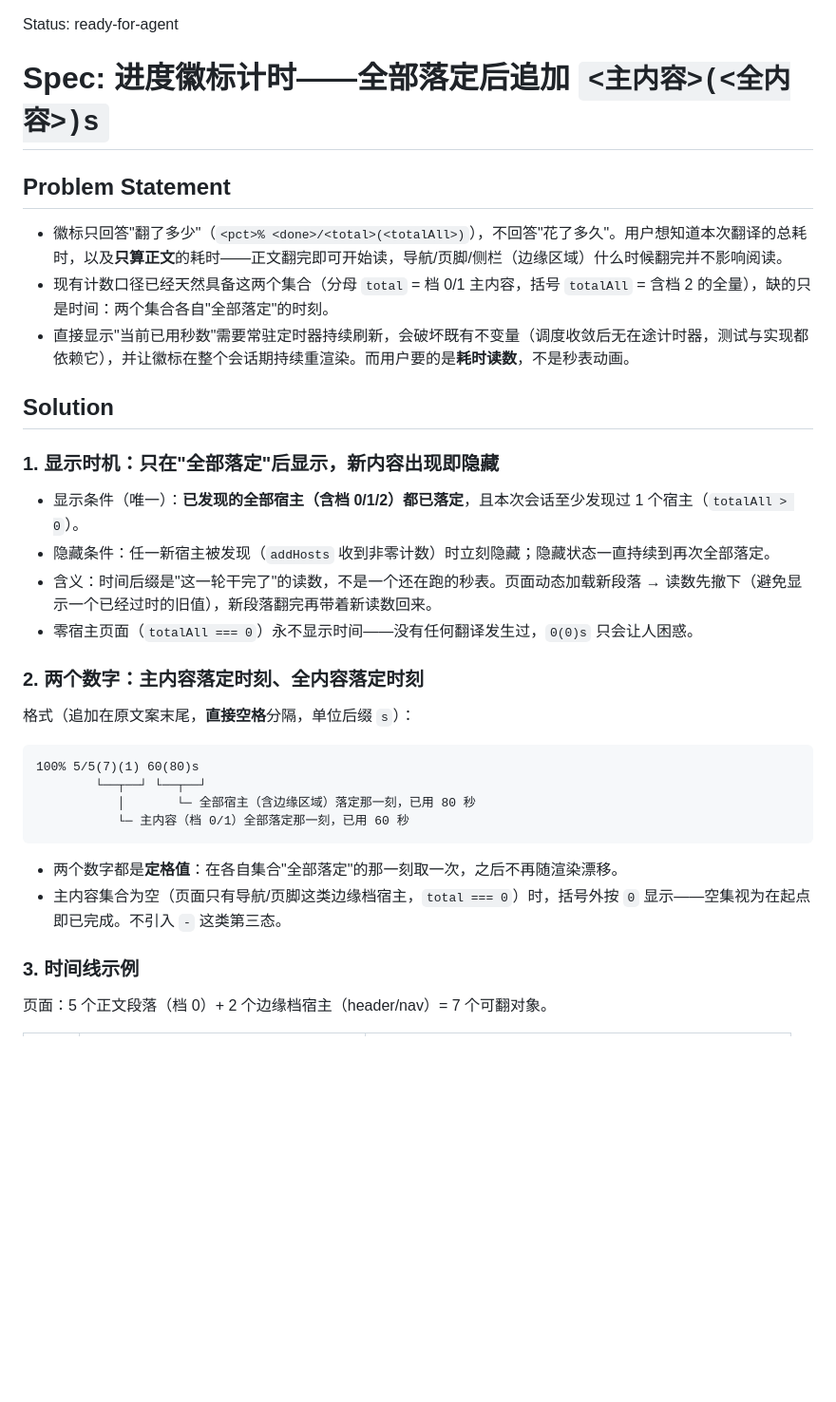
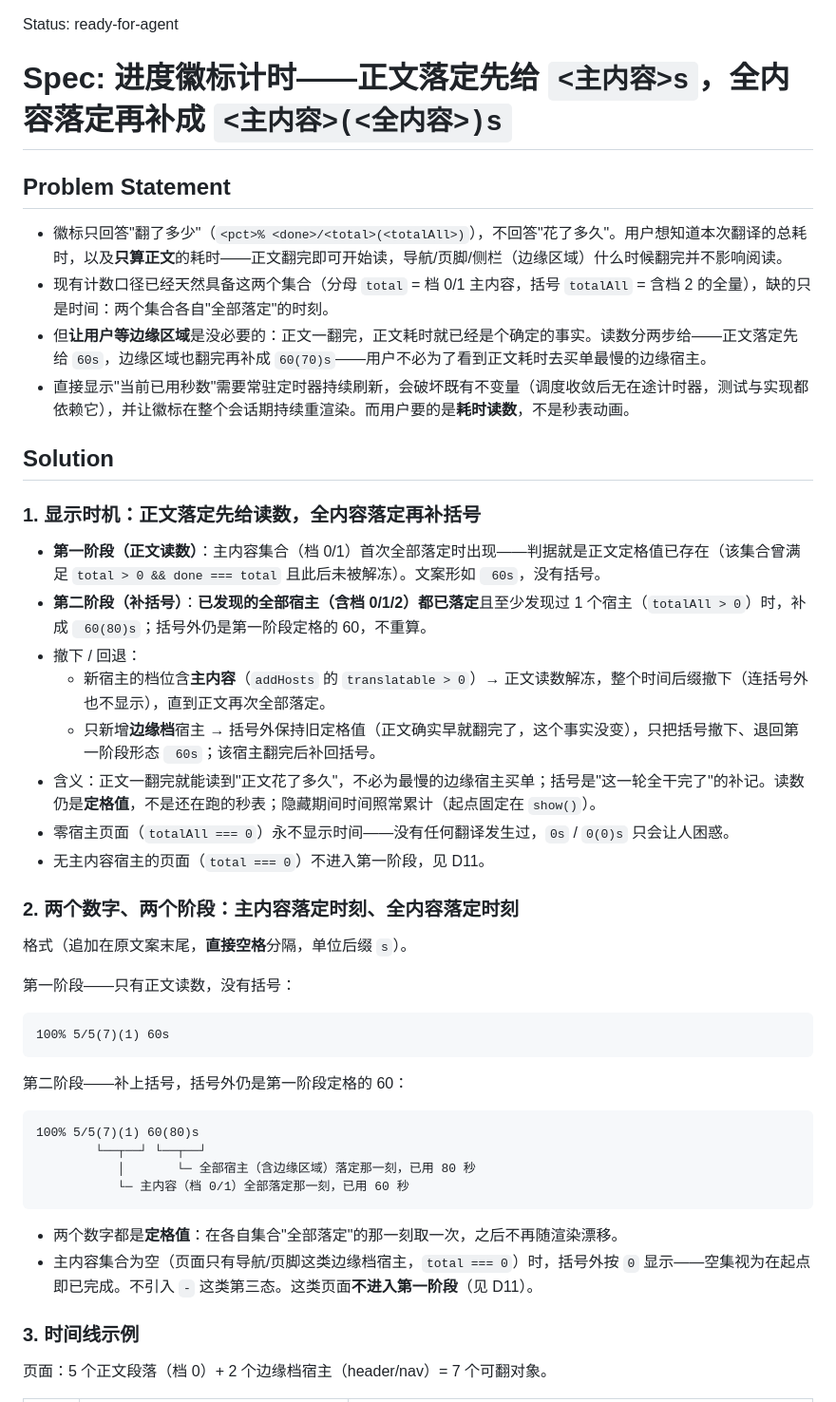
Before and after one commit to eligarfzzz/translate, a Markdown page: .scratch/badge-timer/spec.md, the part around one of its changes. Shown at 95% size. Drawn GitHub-style; blank space fills up the shorter version.

Commit message:
docs(badge-timer): spec 改为两段式耗时读数；新增票 04（实施）与票 05（文档同步）

````diff
--- a/.scratch/badge-timer/spec.md
+++ b/.scratch/badge-timer/spec.md
@@ -1,25 +1,38 @@
 Status: ready-for-agent
 
-# Spec: 进度徽标计时——全部落定后追加 `<主内容>(<全内容>)s`
+# Spec: 进度徽标计时——正文落定先给 `<主内容>s`，全内容落定再补成 `<主内容>(<全内容>)s`
 
 ## Problem Statement
 
 - 徽标只回答"翻了多少"（`<pct>% <done>/<total>(<totalAll>)`），不回答"花了多久"。用户想知道本次翻译的总耗时，以及**只算正文**的耗时——正文翻完即可开始读，导航/页脚/侧栏（边缘区域）什么时候翻完并不影响阅读。
 - 现有计数口径已经天然具备这两个集合（分母 `total` = 档 0/1 主内容，括号 `totalAll` = 含档 2 的全量），缺的只是时间：两个集合各自"全部落定"的时刻。
+- 但**让用户等边缘区域**是没必要的：正文一翻完，正文耗时就已经是个确定的事实。读数分两步给——正文落定先给 `60s`，边缘区域也翻完再补成 `60(70)s`——用户不必为了看到正文耗时去买单最慢的边缘宿主。
 - 直接显示"当前已用秒数"需要常驻定时器持续刷新，会破坏既有不变量（调度收敛后无在途计时器，测试与实现都依赖它），并让徽标在整个会话期持续重渲染。而用户要的是**耗时读数**，不是秒表动画。
 
 ## Solution
 
-### 1. 显示时机：只在"全部落定"后显示，新内容出现即隐藏
+### 1. 显示时机：正文落定先给读数，全内容落定再补括号
 
-- 显示条件（唯一）：**已发现的全部宿主（含档 0/1/2）都已落定**，且本次会话至少发现过 1 个宿主（`totalAll > 0`）。
-- 隐藏条件：任一新宿主被发现（`addHosts` 收到非零计数）时立刻隐藏；隐藏状态一直持续到再次全部落定。
-- 含义：时间后缀是"这一轮干完了"的读数，不是一个还在跑的秒表。页面动态加载新段落 → 读数先撤下（避免显示一个已经过时的旧值），新段落翻完再带着新读数回来。
-- 零宿主页面（`totalAll === 0`）永不显示时间——没有任何翻译发生过，`0(0)s` 只会让人困惑。
+- **第一阶段（正文读数）**：主内容集合（档 0/1）首次全部落定时出现——判据就是正文定格值已存在（该集合曾满足 `total > 0 && done === total` 且此后未被解冻）。文案形如 ` 60s`，没有括号。
+- **第二阶段（补括号）**：**已发现的全部宿主（含档 0/1/2）都已落定**且至少发现过 1 个宿主（`totalAll > 0`）时，补成 ` 60(80)s`；括号外仍是第一阶段定格的 60，不重算。
+- 撤下 / 回退：
+  - 新宿主的档位含**主内容**（`addHosts` 的 `translatable > 0`）→ 正文读数解冻，整个时间后缀撤下（连括号外也不显示），直到正文再次全部落定。
+  - 只新增**边缘档**宿主 → 括号外保持旧定格值（正文确实早就翻完了，这个事实没变），只把括号撤下、退回第一阶段形态 ` 60s`；该宿主翻完后补回括号。
+- 含义：正文一翻完就能读到"正文花了多久"，不必为最慢的边缘宿主买单；括号是"这一轮全干完了"的补记。读数仍是**定格值**，不是还在跑的秒表；隐藏期间时间照常累计（起点固定在 `show()`）。
+- 零宿主页面（`totalAll === 0`）永不显示时间——没有任何翻译发生过，`0s` / `0(0)s` 只会让人困惑。
+- 无主内容宿主的页面（`total === 0`）不进入第一阶段，见 D11。
 
-### 2. 两个数字：主内容落定时刻、全内容落定时刻
+### 2. 两个数字、两个阶段：主内容落定时刻、全内容落定时刻
 
-格式（追加在原文案末尾，**直接空格**分隔，单位后缀 `s`）：
+格式（追加在原文案末尾，**直接空格**分隔，单位后缀 `s`）。
+
+第一阶段——只有正文读数，没有括号：
+
+```
+100% 5/5(7)(1) 60s
+```
+
+第二阶段——补上括号，括号外仍是第一阶段定格的 60：
 
 ```
 100% 5/5(7)(1) 60(80)s
@@ -29,7 +42,7 @@ Status: ready-for-agent
 ```
 
 - 两个数字都是**定格值**：在各自集合"全部落定"的那一刻取一次，之后不再随渲染漂移。
-- 主内容集合为空（页面只有导航/页脚这类边缘档宿主，`total === 0`）时，括号外按 `0` 显示——空集视为在起点即已完成。不引入 `-` 这类第三态。
+- 主内容集合为空（页面只有导航/页脚这类边缘档宿主，`total === 0`）时，括号外按 `0` 显示——空集视为在起点即已完成。不引入 `-` 这类第三态。这类页面**不进入第一阶段**（见 D11）。
 
 ### 3. 时间线示例
 
````
Also changed, not shown: other parts of .scratch/badge-timer/spec.md (+24 -16 lines), 2 other files.
